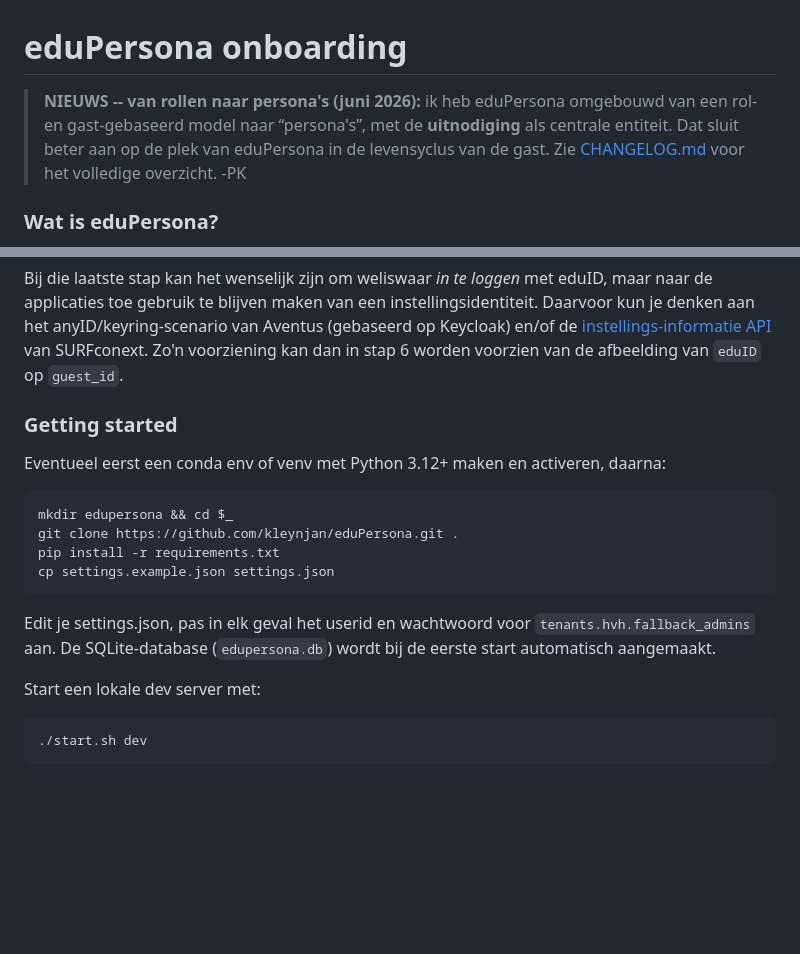
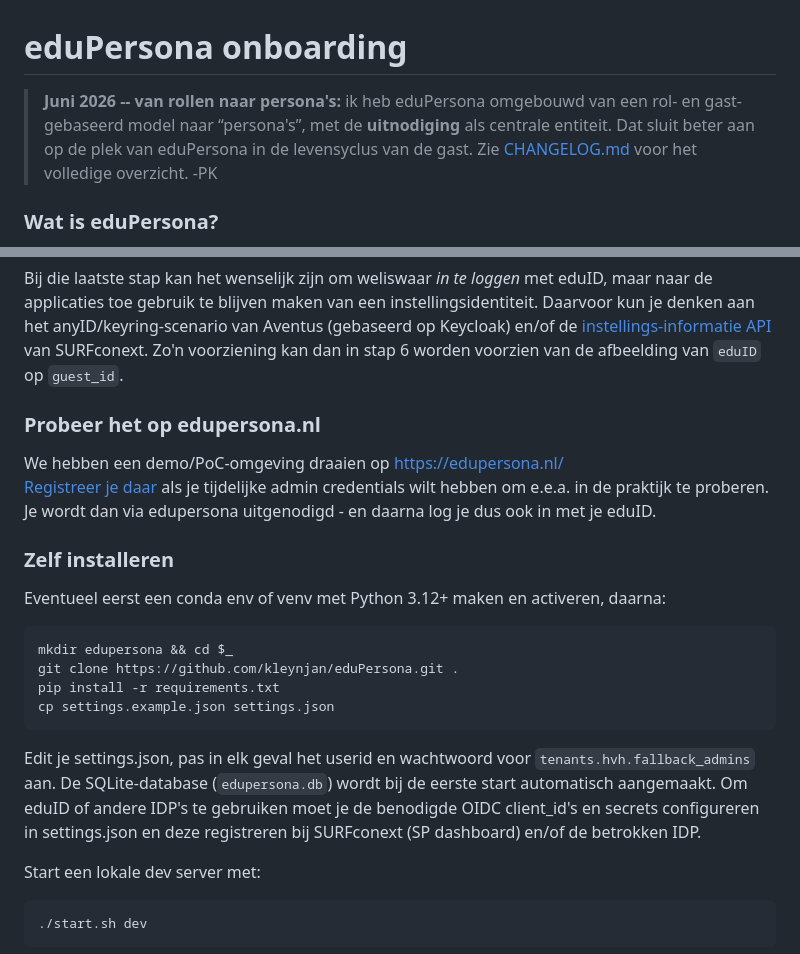
Before and after one commit to edupersona/eduPersona, a Markdown page: README.md, 2 parts joined by grey strips. Rendered like a GitHub page; blank space fills up the shorter version.

````diff
--- a/README.md
+++ b/README.md
@@ -1,6 +1,6 @@
 # eduPersona onboarding
 
-> **NIEUWS -- van rollen naar persona's (juni 2026):** ik heb eduPersona omgebouwd van een rol- en gast-gebaseerd model naar
+> **Juni 2026 -- van rollen naar persona's:** ik heb eduPersona omgebouwd van een rol- en gast-gebaseerd model naar
 > &ldquo;persona's&rdquo;, met de **uitnodiging** als centrale entiteit. Dat sluit beter aan op de plek van eduPersona in de levensyclus van de gast.
 > Zie [CHANGELOG.md](CHANGELOG.md) voor het volledige overzicht. -PK
 
@@ -26,7 +26,11 @@ De nummering volgt de figuur hierboven:
 
 Bij die laatste stap kan het wenselijk zijn om weliswaar *in te loggen* met eduID, maar naar de applicaties toe gebruik te blijven maken van een instellingsidentiteit. Daarvoor kun je denken aan het anyID/keyring-scenario van Aventus (gebaseerd op Keycloak) en/of de <a href="https://servicedesk.surf.nl/wiki/spaces/IAM/pages/222462401/Ondersteuning+voor+applicaties+zonder+multi-identifier+functionaliteit">instellings-informatie API</a> van SURFconext. Zo'n voorziening kan dan in stap 6 worden voorzien van de afbeelding van `eduID` op `guest_id`.
 
-### Getting started
+### Probeer het op edupersona.nl
+
+We hebben een demo/PoC-omgeving draaien op [https://edupersona.nl/](https://edupersona.nl/) <br>[Registreer je daar](https://edupersona.nl/register) als je tijdelijke admin credentials wilt hebben om e.e.a. in de praktijk te proberen. Je wordt dan via edupersona uitgenodigd - en daarna log je dus ook in met je eduID.
+
+### Zelf installeren
 
 Eventueel eerst een conda env of venv met Python 3.12+ maken en activeren, daarna:
 ```
@@ -36,6 +40,7 @@ pip install -r requirements.txt
 cp settings.example.json settings.json
 ```
 Edit je settings.json, pas in elk geval het userid en wachtwoord voor `tenants.hvh.fallback_admins` aan. De SQLite-database (`edupersona.db`) wordt bij de eerste start automatisch aangemaakt.
+Om eduID of andere IDP's te gebruiken moet je de benodigde OIDC client_id's en secrets configureren in settings.json en deze registreren bij SURFconext (SP dashboard) en/of de betrokken IDP.
 
 Start een lokale dev server met:
 ```
````
Also changed, not shown: other parts of README.md (+1 -26 lines).
